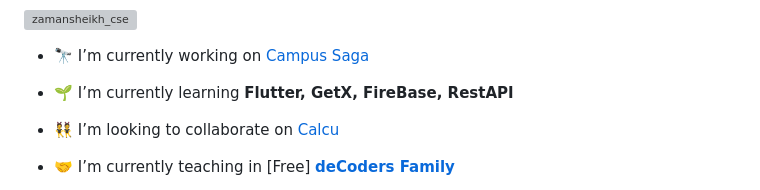
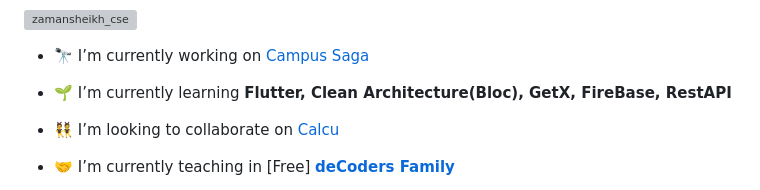
Before and after one commit to zamansheikh/zamansheikh, a Markdown page: README.md, the part around one of its changes. Drawn GitHub-style; grey boxes are pictures that could not be loaded.

```diff
--- a/README.md
+++ b/README.md
@@ -9,7 +10,7 @@
 
 - 🔭 I’m currently working on [Campus Saga](https://github.com/zamansheikh/Campus-Saga)
 
-- 🌱 I’m currently learning **Flutter, GetX, FireBase, RestAPI**
+- 🌱 I’m currently learning **Flutter, Clean Architecture(Bloc), GetX, FireBase, RestAPI**
 
 - 👯 I’m looking to collaborate on [Calcu](https://github.com/zamansheikh/Calcu)
 
```
Also changed, not shown: other parts of README.md (+2 -1 lines).
